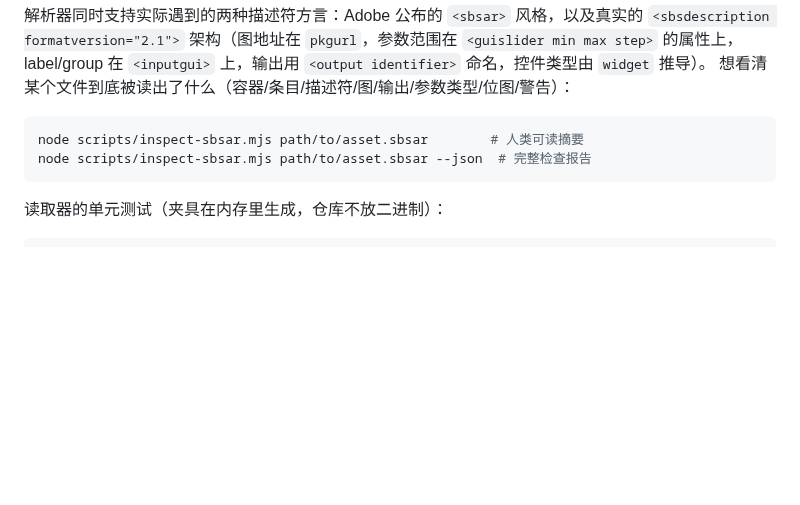
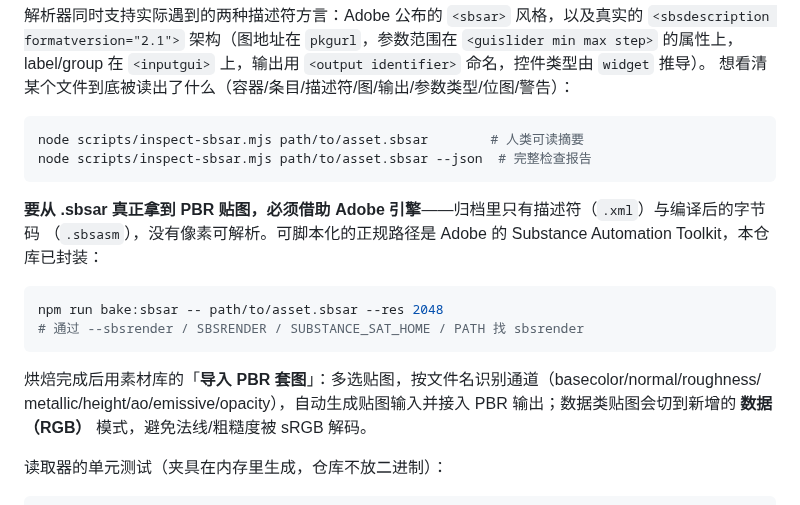
Before and after one commit to huanghaiyang/substrate, a Markdown page: README.zh-CN.md, the part around the change. Rendered like a GitHub page; blank space fills up the shorter version.

````diff
--- a/README.zh-CN.md
+++ b/README.zh-CN.md
@@ -594,6 +594,18 @@ node scripts/inspect-sbsar.mjs path/to/asset.sbsar        # 人类可读摘要
 node scripts/inspect-sbsar.mjs path/to/asset.sbsar --json  # 完整检查报告
 ```
 
+**要从 .sbsar 真正拿到 PBR 贴图，必须借助 Adobe 引擎**——归档里只有描述符（`.xml`）与编译后的字节码
+（`.sbsasm`），没有像素可解析。可脚本化的正规路径是 Adobe 的 Substance Automation Toolkit，本仓库已封装：
+
+```bash
+npm run bake:sbsar -- path/to/asset.sbsar --res 2048
+# 通过 --sbsrender / SBSRENDER / SUBSTANCE_SAT_HOME / PATH 找 sbsrender
+```
+
+烘焙完成后用素材库的「**导入 PBR 套图**」：多选贴图，按文件名识别通道（basecolor/normal/roughness/
+metallic/height/ao/emissive/opacity），自动生成贴图输入并接入 PBR 输出；数据类贴图会切到新增的
+**数据（RGB）** 模式，避免法线/粗糙度被 sRGB 解码。
+
 读取器的单元测试（夹具在内存里生成，仓库不放二进制）：
 
 ```bash
````
Also changed, not shown: README.md (+14 -0 lines), docs/screenshots/21-sbsar-preview-as-texture.png (added), docs/screenshots/22-real-texture-same-pipeline.png (added), 8 other files.
